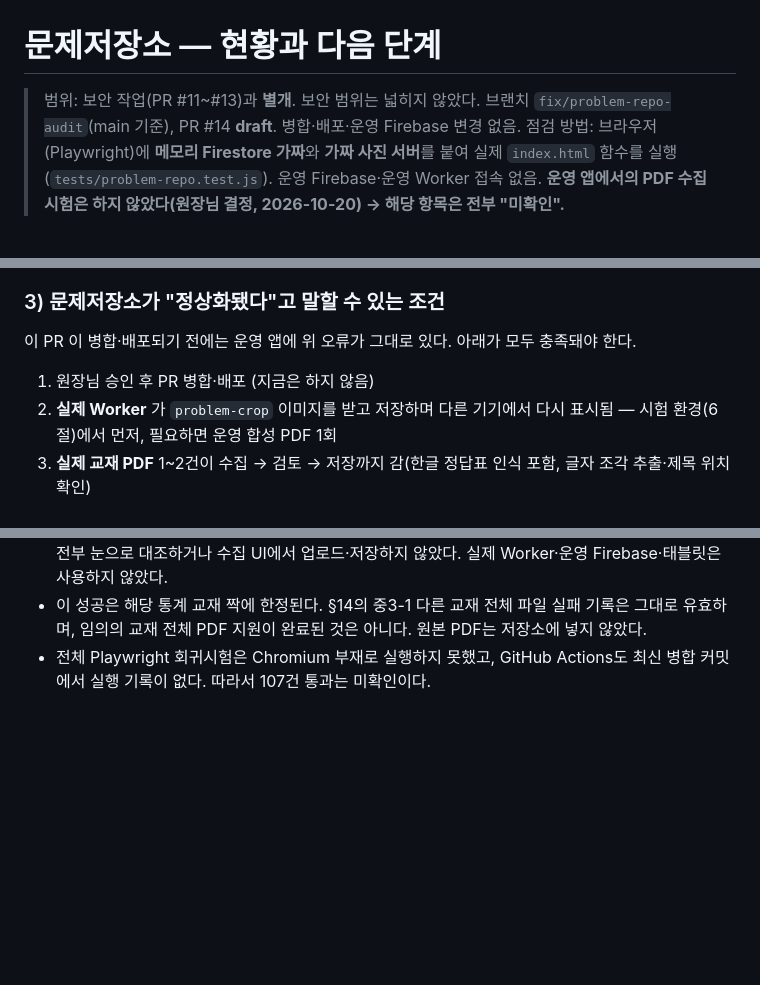
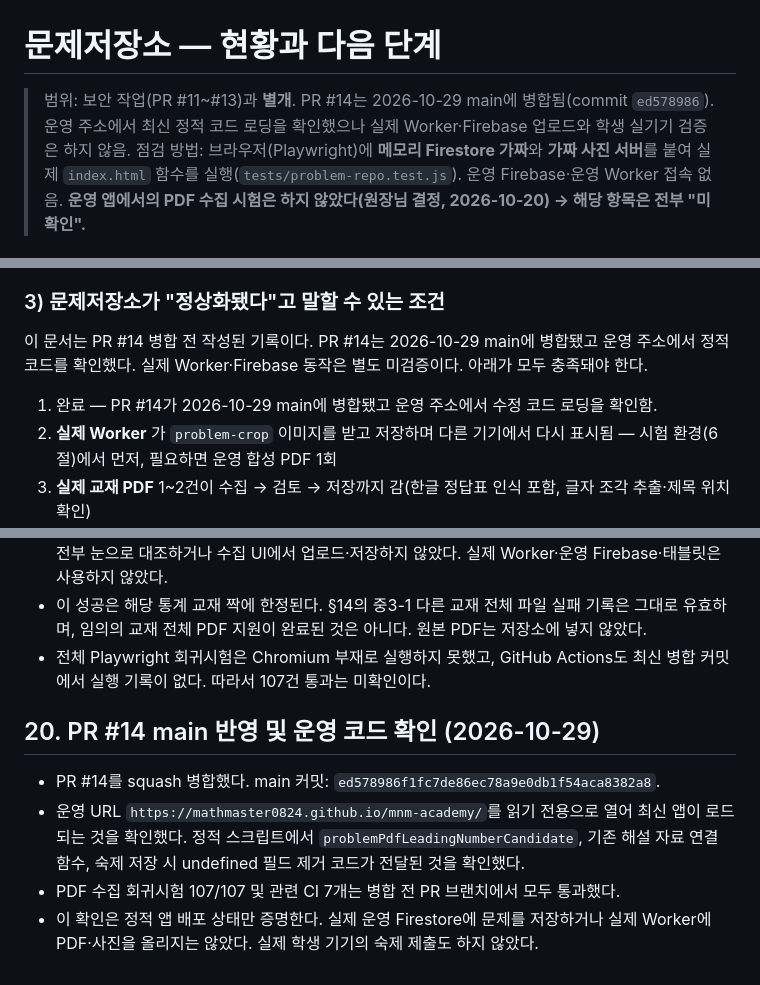
Before and after one commit to mathmaster0824/mnm-academy, a Markdown page: docs/PROBLEM_REPO_STATUS.md, 3 parts joined by grey strips. Rendered like a GitHub page; blank space fills up the shorter version.

Commit message:
Record problem repository merge and deployment verification

```diff
--- a/docs/PROBLEM_REPO_STATUS.md
+++ b/docs/PROBLEM_REPO_STATUS.md
@@ -1,6 +1,6 @@
 # 문제저장소 — 현황과 다음 단계
 
-> 범위: 보안 작업(PR #11~#13)과 **별개**. 보안 범위는 넓히지 않았다. 브랜치 `fix/problem-repo-audit`(main 기준), PR #14 **draft**. 병합·배포·운영 Firebase 변경 없음.
+> 범위: 보안 작업(PR #11~#13)과 **별개**. PR #14는 2026-10-29 main에 병합됨(commit `ed578986`). 운영 주소에서 최신 정적 코드 로딩을 확인했으나 실제 Worker·Firebase 업로드와 학생 실기기 검증은 하지 않음.
 > 점검 방법: 브라우저(Playwright)에 **메모리 Firestore 가짜**와 **가짜 사진 서버**를 붙여 실제 `index.html` 함수를 실행(`tests/problem-repo.test.js`). 운영 Firebase·운영 Worker 접속 없음.
 > **운영 앱에서의 PDF 수집 시험은 하지 않았다(원장님 결정, 2026-10-20) → 해당 항목은 전부 "미확인".**
 
@@ -47,8 +47,8 @@
 - **그래도 안 되면:** 정답표 제목이 60자 넘는 긴 줄에 섞여 있거나 문장처럼 끝나는 경우, 정답이 표가 아닌 문장형인 경우, 번호와 본문이 한 줄로 붙은 문제 등이 남는다. 이는 실제 파일로 재현될 때만 고친다.
 
 ### 3) 문제저장소가 "정상화됐다"고 말할 수 있는 조건
-이 PR 이 병합·배포되기 전에는 운영 앱에 위 오류가 그대로 있다. 아래가 모두 충족돼야 한다.
-1. 원장님 승인 후 PR 병합·배포 (지금은 하지 않음)
+이 문서는 PR #14 병합 전 작성된 기록이다. PR #14는 2026-10-29 main에 병합됐고 운영 주소에서 정적 코드를 확인했다. 실제 Worker·Firebase 동작은 별도 미검증이다. 아래가 모두 충족돼야 한다.
+1. 완료 — PR #14가 2026-10-29 main에 병합됐고 운영 주소에서 수정 코드 로딩을 확인함.
 2. **실제 Worker** 가 `problem-crop` 이미지를 받고 저장하며 다른 기기에서 다시 표시됨 — 시험 환경(6절)에서 먼저, 필요하면 운영 합성 PDF 1회
 3. **실제 교재 PDF** 1~2건이 수집 → 검토 → 저장까지 감(한글 정답표 인식 포함, 글자 조각 추출·제목 위치 확인)
 4. 태블릿 실기기에서 저장소 문제 배정 → 학생 제출 → 원장 채점 → 학생 결과 → 최종확인 한 바퀴
@@ -358,3 +358,10 @@
 - 이것은 전체 파일의 **텍스트 기반 문항 영역 탐지와 정답 ID 연결** 확인이다. 만들어진 56개 이미지 크롭을 전부 눈으로 대조하거나 수집 UI에서 업로드·저장하지 않았다. 실제 Worker·운영 Firebase·태블릿은 사용하지 않았다.
 - 이 성공은 해당 통계 교재 짝에 한정된다. §14의 중3-1 다른 교재 전체 파일 실패 기록은 그대로 유효하며, 임의의 교재 전체 PDF 지원이 완료된 것은 아니다. 원본 PDF는 저장소에 넣지 않았다.
 - 전체 Playwright 회귀시험은 Chromium 부재로 실행하지 못했고, GitHub Actions도 최신 병합 커밋에서 실행 기록이 없다. 따라서 107건 통과는 미확인이다.
+
+
+## 20. PR #14 main 반영 및 운영 코드 확인 (2026-10-29)
+- PR #14를 squash 병합했다. main 커밋: `ed578986f1fc7de86ec78a9e0db1f54aca8382a8`.
+- 운영 URL `https://mathmaster0824.github.io/mnm-academy/`를 읽기 전용으로 열어 최신 앱이 로드되는 것을 확인했다. 정적 스크립트에서 `problemPdfLeadingNumberCandidate`, 기존 해설 자료 연결 함수, 숙제 저장 시 undefined 필드 제거 코드가 전달된 것을 확인했다.
+- PDF 수집 회귀시험 107/107 및 관련 CI 7개는 병합 전 PR 브랜치에서 모두 통과했다.
+- 이 확인은 정적 앱 배포 상태만 증명한다. 실제 운영 Firestore에 문제를 저장하거나 실제 Worker에 PDF·사진을 올리지는 않았다. 실제 학생 기기의 숙제 제출도 하지 않았다.
```
Also changed, not shown: other parts of docs/PROBLEM_REPO_STATUS.md (+1 -1 lines).
